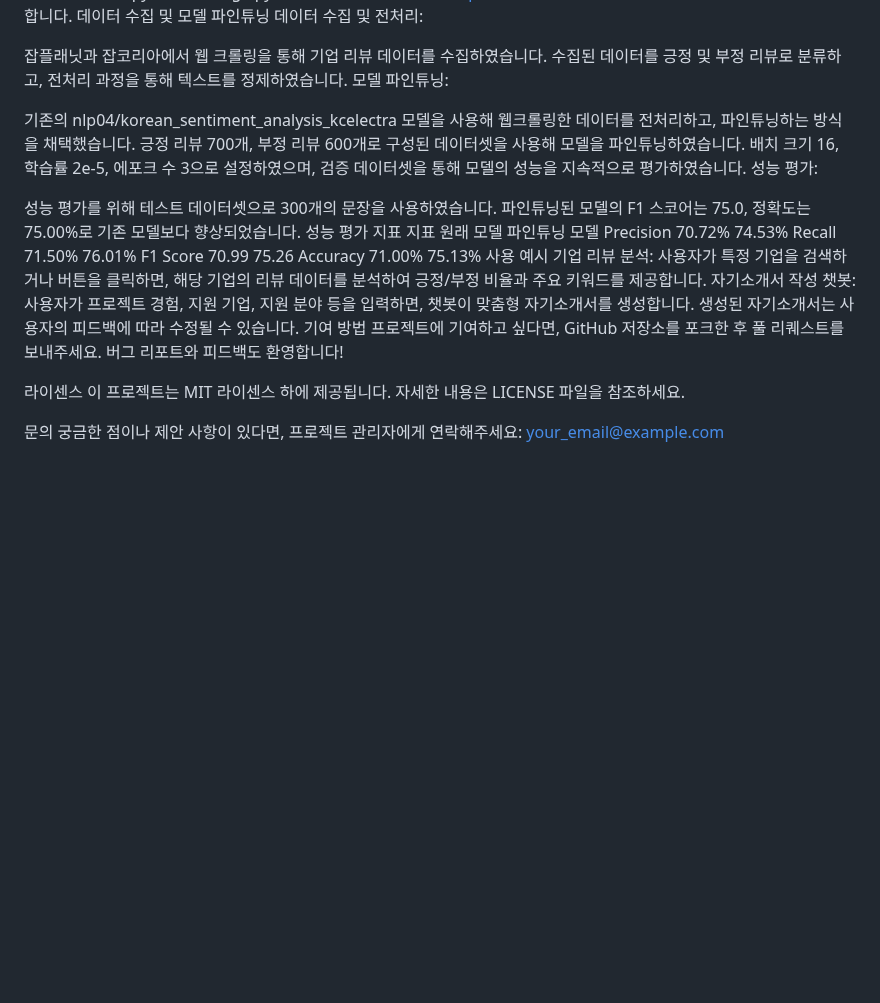
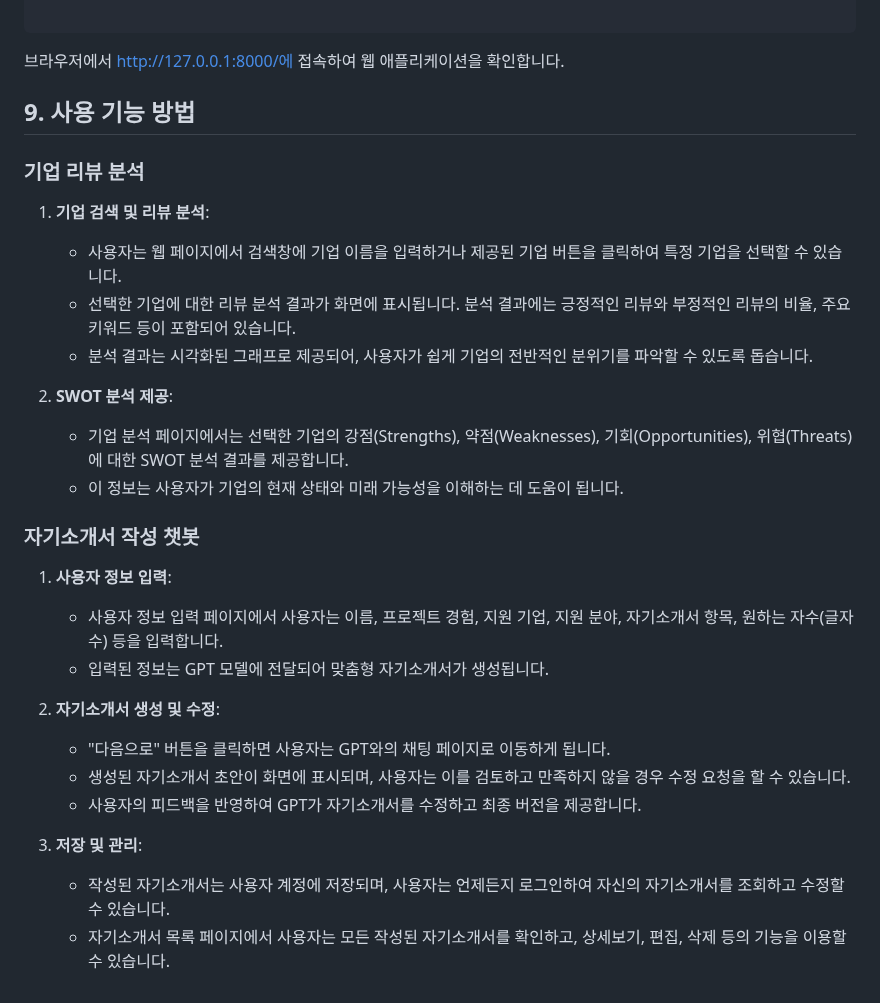
Before and after one commit to yoonmojeon/PersonalStatement_Project, a Markdown page: README.md, the part around one of its changes. Drawn GitHub-style; blank space fills up the shorter version.

````diff
--- a/README.md
+++ b/README.md
@@ -69,33 +68,32 @@ bash
 python manage.py runserver
+
+```
 브라우저에서 http://127.0.0.1:8000/에 접속하여 웹 애플리케이션을 확인합니다.
-데이터 수집 및 모델 파인튜닝
-데이터 수집 및 전처리:
 
-잡플래닛과 잡코리아에서 웹 크롤링을 통해 기업 리뷰 데이터를 수집하였습니다.
-수집된 데이터를 긍정 및 부정 리뷰로 분류하고, 전처리 과정을 통해 텍스트를 정제하였습니다.
-모델 파인튜닝:
+## 9. 사용 기능 방법
 
-기존의 nlp04/korean_sentiment_analysis_kcelectra 모델을 사용해 웹크롤링한 데이터를 전처리하고, 파인튜닝하는 방식을 채택했습니다.
-긍정 리뷰 700개, 부정 리뷰 600개로 구성된 데이터셋을 사용해 모델을 파인튜닝하였습니다.
-배치 크기 16, 학습률 2e-5, 에포크 수 3으로 설정하였으며, 검증 데이터셋을 통해 모델의 성능을 지속적으로 평가하였습니다.
-성능 평가:
+### 기업 리뷰 분석
 
-성능 평가를 위해 테스트 데이터셋으로 300개의 문장을 사용하였습니다.
-파인튜닝된 모델의 F1 스코어는 75.0, 정확도는 75.00%로 기존 모델보다 향상되었습니다.
-성능 평가 지표
-지표	원래 모델	파인튜닝 모델
-Precision	70.72%	74.53%
-Recall	71.50%	76.01%
-F1 Score	70.99	75.26
-Accuracy	71.00%	75.13%
-사용 예시
-기업 리뷰 분석: 사용자가 특정 기업을 검색하거나 버튼을 클릭하면, 해당 기업의 리뷰 데이터를 분석하여 긍정/부정 비율과 주요 키워드를 제공합니다.
-자기소개서 작성 챗봇: 사용자가 프로젝트 경험, 지원 기업, 지원 분야 등을 입력하면, 챗봇이 맞춤형 자기소개서를 생성합니다. 생성된 자기소개서는 사용자의 피드백에 따라 수정될 수 있습니다.
-기여 방법
-프로젝트에 기여하고 싶다면, GitHub 저장소를 포크한 후 풀 리퀘스트를 보내주세요. 버그 리포트와 피드백도 환영합니다!
+1. **기업 검색 및 리뷰 분석**:
+   - 사용자는 웹 페이지에서 검색창에 기업 이름을 입력하거나 제공된 기업 버튼을 클릭하여 특정 기업을 선택할 수 있습니다.
+   - 선택한 기업에 대한 리뷰 분석 결과가 화면에 표시됩니다. 분석 결과에는 긍정적인 리뷰와 부정적인 리뷰의 비율, 주요 키워드 등이 포함되어 있습니다.
+   - 분석 결과는 시각화된 그래프로 제공되어, 사용자가 쉽게 기업의 전반적인 분위기를 파악할 수 있도록 돕습니다.
 
-라이센스
-이 프로젝트는 MIT 라이센스 하에 제공됩니다. 자세한 내용은 LICENSE 파일을 참조하세요.
+2. **SWOT 분석 제공**:
+   - 기업 분석 페이지에서는 선택한 기업의 강점(Strengths), 약점(Weaknesses), 기회(Opportunities), 위협(Threats)에 대한 SWOT 분석 결과를 제공합니다.
+   - 이 정보는 사용자가 기업의 현재 상태와 미래 가능성을 이해하는 데 도움이 됩니다.
 
-문의
-궁금한 점이나 제안 사항이 있다면, 프로젝트 관리자에게 연락해주세요: your_email@example.com
+### 자기소개서 작성 챗봇
+
+1. **사용자 정보 입력**:
+   - 사용자 정보 입력 페이지에서 사용자는 이름, 프로젝트 경험, 지원 기업, 지원 분야, 자기소개서 항목, 원하는 자수(글자 수) 등을 입력합니다.
+   - 입력된 정보는 GPT 모델에 전달되어 맞춤형 자기소개서가 생성됩니다.
+
+2. **자기소개서 생성 및 수정**:
+   - "다음으로" 버튼을 클릭하면 사용자는 GPT와의 채팅 페이지로 이동하게 됩니다.
+   - 생성된 자기소개서 초안이 화면에 표시되며, 사용자는 이를 검토하고 만족하지 않을 경우 수정 요청을 할 수 있습니다.
+   - 사용자의 피드백을 반영하여 GPT가 자기소개서를 수정하고 최종 버전을 제공합니다.
+
+3. **저장 및 관리**:
+   - 작성된 자기소개서는 사용자 계정에 저장되며, 사용자는 언제든지 로그인하여 자신의 자기소개서를 조회하고 수정할 수 있습니다.
+   - 자기소개서 목록 페이지에서 사용자는 모든 작성된 자기소개서를 확인하고, 상세보기, 편집, 삭제 등의 기능을 이용할 수 있습니다.
````
Also changed, not shown: other parts of README.md (+52 -53 lines).
